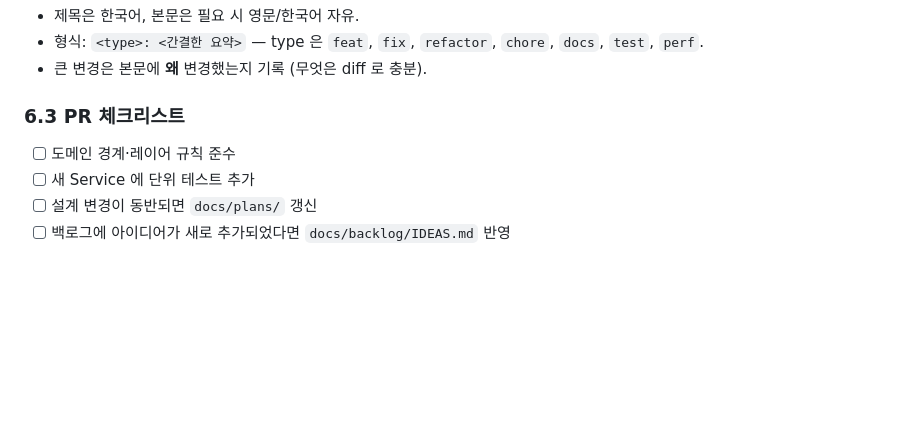
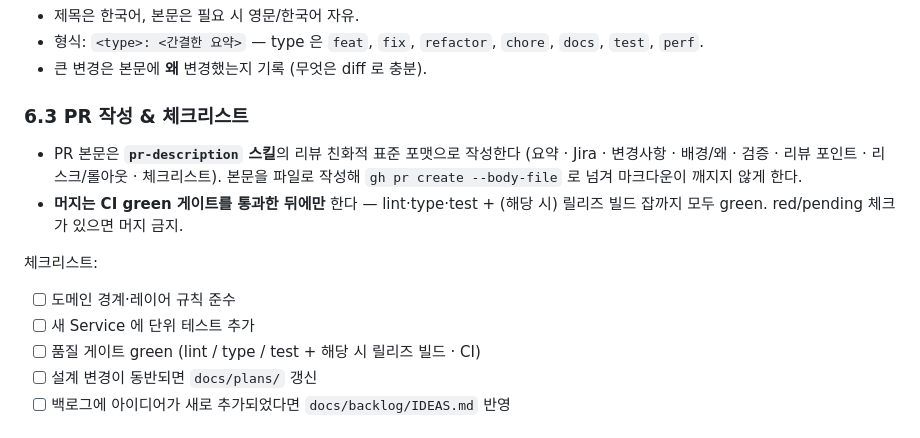
Before and after one commit to KEEMSY/book_club, a Markdown page: CLAUDE.md, the part around one of its changes. Drawn GitHub-style; blank space fills up the shorter version.

Commit message:
docs: BC-27 리뷰 친화적 PR 설명 포맷 스킬 추가 및 워크플로우 연결 (#12)
Add a `pr-description` skill defining a standard, review-friendly PR body
format (요약 / Jira / 변경사항 / 배경·왜 / 검증 / 리뷰 포인트 / 리스크·롤아웃 /
체크리스트) so every PR is consistent and easy to review.

Why: PR bodies were ad-hoc and hard to review — no consistent place for
intent, verification evidence, or reviewer guidance. Codifying the format as
a skill makes it reusable by everyone and enforceable in the workflow.

Wire it into the ticket-worktree-workflow skill (step 6 now points to the
format; adds an explicit CI-green merge gate as step 7) and CLAUDE.md §6.3.
Bump CLAUDE.md to 1.2.0.

Co-authored-by: Claude Opus 4.8 (1M context) <noreply@anthropic.com>

```diff
--- a/CLAUDE.md
+++ b/CLAUDE.md
@@ -105,10 +105,19 @@ Router  →  Service  →  Repository / External Adapter
 - 형식: `<type>: <간결한 요약>` — type 은 `feat`, `fix`, `refactor`, `chore`, `docs`, `test`, `perf`.
 - 큰 변경은 본문에 **왜** 변경했는지 기록 (무엇은 diff 로 충분).
 
-### 6.3 PR 체크리스트
+### 6.3 PR 작성 & 체크리스트
+
+- PR 본문은 **`pr-description` 스킬**의 리뷰 친화적 표준 포맷으로 작성한다
+  (요약 · Jira · 변경사항 · 배경/왜 · 검증 · 리뷰 포인트 · 리스크/롤아웃 · 체크리스트).
+  본문을 파일로 작성해 `gh pr create --body-file` 로 넘겨 마크다운이 깨지지 않게 한다.
+- **머지는 CI green 게이트를 통과한 뒤에만** 한다 — lint·type·test + (해당 시) 릴리즈 빌드
+  잡까지 모두 green. red/pending 체크가 있으면 머지 금지.
+
+체크리스트:
 
 - [ ] 도메인 경계·레이어 규칙 준수
 - [ ] 새 Service 에 단위 테스트 추가
+- [ ] 품질 게이트 green (lint / type / test + 해당 시 릴리즈 빌드 · CI)
 - [ ] 설계 변경이 동반되면 `docs/plans/` 갱신
 - [ ] 백로그에 아이디어가 새로 추가되었다면 `docs/backlog/IDEAS.md` 반영
 
```
Also changed, not shown: other parts of CLAUDE.md (+2 -2 lines), 2 other files.
